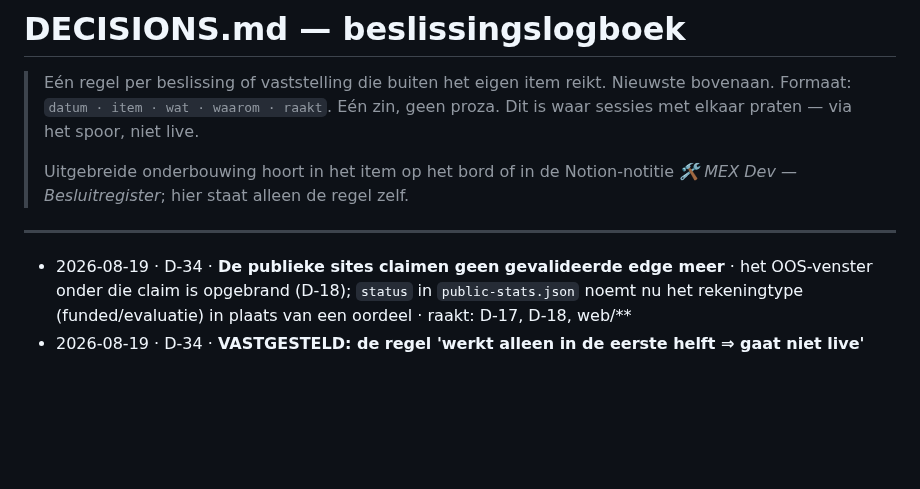
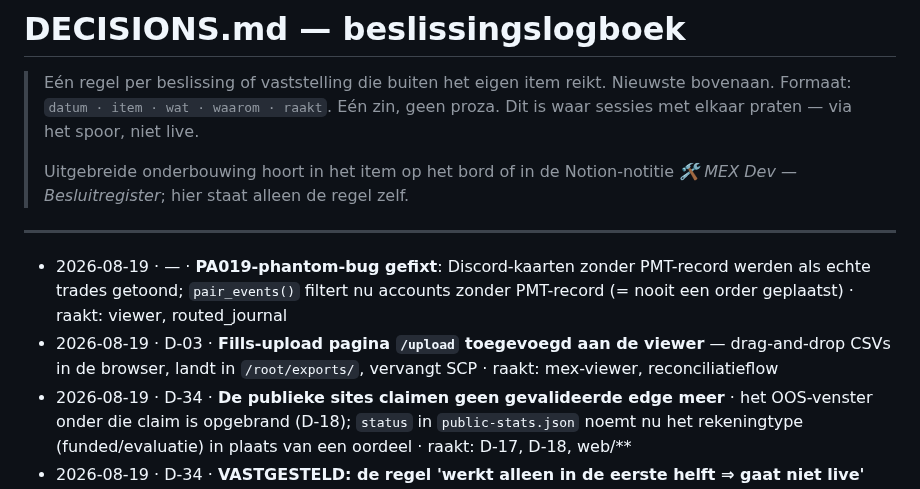
Before and after one commit to FerHen1981/Tradingkit, a Markdown page: docs/DECISIONS.md, the part around the change. Drawn GitHub-style; blank space fills up the shorter version.

Commit message:
board: update stand + log PA019 fix and upload page decisions

```diff
--- a/docs/DECISIONS.md
+++ b/docs/DECISIONS.md
@@ -9,6 +9,8 @@
 
 ---
 
+- 2026-08-19 · — · **PA019-phantom-bug gefixt**: Discord-kaarten zonder PMT-record werden als echte trades getoond; `pair_events()` filtert nu accounts zonder PMT-record (= nooit een order geplaatst) · raakt: viewer, routed_journal
+- 2026-08-19 · D-03 · **Fills-upload pagina `/upload` toegevoegd aan de viewer** — drag-and-drop CSVs in de browser, landt in `/root/exports/`, vervangt SCP · raakt: mex-viewer, reconciliatieflow
 - 2026-08-19 · D-34 · **De publieke sites claimen geen gevalideerde edge meer** · het OOS-venster onder die claim is opgebrand (D-18); `status` in `public-stats.json` noemt nu het rekeningtype (funded/evaluatie) in plaats van een oordeel · raakt: D-17, D-18, web/**
 - 2026-08-19 · D-34 · **VASTGESTELD: de regel 'werkt alleen in de eerste helft ⇒ gaat niet live' klopte niet** · NQ/YM draaien juist wél live op eval-rekeningen; de grens ligt bij funded kapitaal, en zo staat het nu op de site · raakt: web/**
 - 2026-08-19 · D-35 · **VASTGESTELD: de IPv4-fix draait niet** — gecommit, niet gebouwd, niet uitgerold; PMT kan orders blijven weigeren en een weigering wordt als `sent 200` gejournald · gemeld door Legacy · raakt: live executie
```
Also changed, not shown: docs/SPRINT.md (+1 -1 lines).
